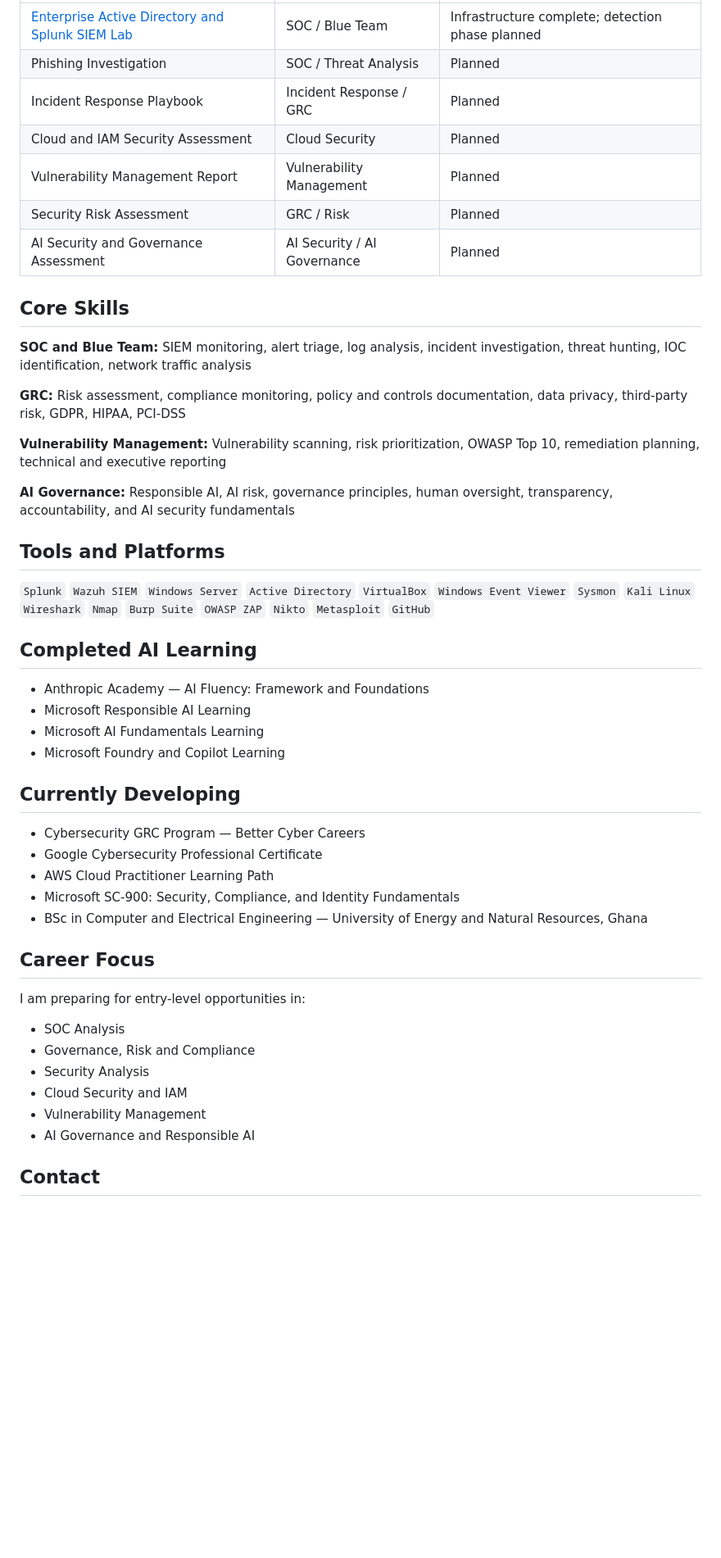
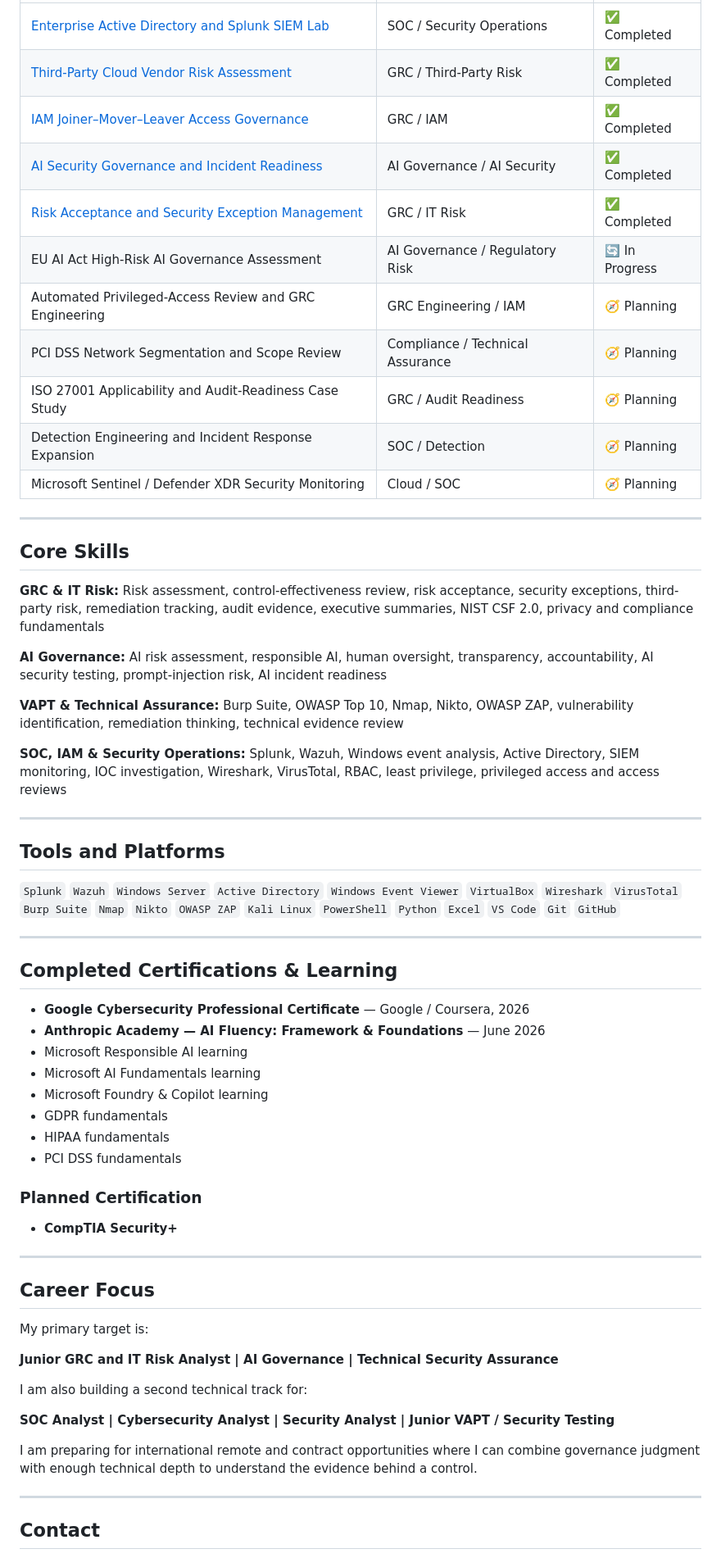
Before and after one commit to RAY883/RAY883, a Markdown page: README.md, the part around one of its changes. Shown at 82% size. Rendered like a GitHub page; blank space fills up the shorter version.

Commit message:
Refresh portfolio roadmap, career tracks and certifications

```diff
--- a/README.md
+++ b/README.md
@@ -44,51 +73,66 @@ Built and verified a virtual enterprise Windows environment consisting of:
 |---|---|---|
-| [Enterprise Active Directory and Splunk SIEM Lab](https://github.com/RAY883/active-directory-splunk-siem-lab) | SOC / Blue Team | Infrastructure complete; detection phase planned |
-| Phishing Investigation | SOC / Threat Analysis | Planned |
-| Incident Response Playbook | Incident Response / GRC | Planned |
-| Cloud and IAM Security Assessment | Cloud Security | Planned |
-| Vulnerability Management Report | Vulnerability Management | Planned |
-| Security Risk Assessment | GRC / Risk | Planned |
-| AI Security and Governance Assessment | AI Security / AI Governance | Planned |
+| [Enterprise Active Directory and Splunk SIEM Lab](https://github.com/RAY883/active-directory-splunk-siem-lab) | SOC / Security Operations | ✅ Completed |
+| [Third-Party Cloud Vendor Risk Assessment](https://github.com/RAY883/third-party-cloud-vendor-risk-assessment) | GRC / Third-Party Risk | ✅ Completed |
+| [IAM Joiner–Mover–Leaver Access Governance](https://github.com/RAY883/iam-joiner-mover-leaver-access-governance) | GRC / IAM | ✅ Completed |
+| [AI Security Governance and Incident Readiness](https://github.com/RAY883/AI-Security-Governance-and-Incident-Readiness) | AI Governance / AI Security | ✅ Completed |
+| [Risk Acceptance and Security Exception Management](https://github.com/RAY883/Risk-Acceptance-Security-Exception-Management) | GRC / IT Risk | ✅ Completed |
+| EU AI Act High-Risk AI Governance Assessment | AI Governance / Regulatory Risk | 🔄 In Progress |
+| Automated Privileged-Access Review and GRC Engineering | GRC Engineering / IAM | 🧭 Planning |
+| PCI DSS Network Segmentation and Scope Review | Compliance / Technical Assurance | 🧭 Planning |
+| ISO 27001 Applicability and Audit-Readiness Case Study | GRC / Audit Readiness | 🧭 Planning |
+| Detection Engineering and Incident Response Expansion | SOC / Detection | 🧭 Planning |
+| Microsoft Sentinel / Defender XDR Security Monitoring | Cloud / SOC | 🧭 Planning |
+
+---
 
 ## Core Skills
 
-**SOC and Blue Team:** SIEM monitoring, alert triage, log analysis, incident investigation, threat hunting, IOC identification, network traffic analysis
+**GRC & IT Risk:** Risk assessment, control-effectiveness review, risk acceptance, security exceptions, third-party risk, remediation tracking, audit evidence, executive summaries, NIST CSF 2.0, privacy and compliance fundamentals
 
-**GRC:** Risk assessment, compliance monitoring, policy and controls documentation, data privacy, third-party risk, GDPR, HIPAA, PCI-DSS
+**AI Governance:** AI risk assessment, responsible AI, human oversight, transparency, accountability, AI security testing, prompt-injection risk, AI incident readiness
 
-**Vulnerability Management:** Vulnerability scanning, risk prioritization, OWASP Top 10, remediation planning, technical and executive reporting
+**VAPT & Technical Assurance:** Burp Suite, OWASP Top 10, Nmap, Nikto, OWASP ZAP, vulnerability identification, remediation thinking, technical evidence review
 
-**AI Governance:** Responsible AI, AI risk, governance principles, human oversight, transparency, accountability, and AI security fundamentals
+**SOC, IAM & Security Operations:** Splunk, Wazuh, Windows event analysis, Active Directory, SIEM monitoring, IOC investigation, Wireshark, VirusTotal, RBAC, least privilege, privileged access and access reviews
+
+---
 
 ## Tools and Platforms
 
-`Splunk` `Wazuh SIEM` `Windows Server` `Active Directory` `VirtualBox` `Windows Event Viewer` `Sysmon` `Kali Linux` `Wireshark` `Nmap` `Burp Suite` `OWASP ZAP` `Nikto` `Metasploit` `GitHub`
+`Splunk` `Wazuh` `Windows Server` `Active Directory` `Windows Event Viewer` `VirtualBox` `Wireshark` `VirusTotal` `Burp Suite` `Nmap` `Nikto` `OWASP ZAP` `Kali Linux` `PowerShell` `Python` `Excel` `VS Code` `Git` `GitHub`
 
-## Completed AI Learning
+---
 
-- Anthropic Academy — AI Fluency: Framework and Foundations
-- Microsoft Responsible AI Learning
-- Microsoft AI Fundamentals Learning
-- Microsoft Foundry and Copilot Learning
+## Completed Certifications & Learning
 
-## Currently Developing
+- **Google Cybersecurity Professional Certificate** — Google / Coursera, 2026
+- **Anthropic Academy — AI Fluency: Framework & Foundations** — June 2026
+- Microsoft Responsible AI learning
+- Microsoft AI Fundamentals learning
+- Microsoft Foundry & Copilot learning
+- GDPR fundamentals
+- HIPAA fundamentals
+- PCI DSS fundamentals
 
-- Cybersecurity GRC Program — Better Cyber Careers
-- Google Cybersecurity Professional Certificate
-- AWS Cloud Practitioner Learning Path
-- Microsoft SC-900: Security, Compliance, and Identity Fundamentals
-- BSc in Computer and Electrical Engineering — University of Energy and Natural Resources, Ghana
+### Planned Certification
+
+- **CompTIA Security+**
+
+---
 
 ## Career Focus
 
-I am preparing for entry-level opportunities in:
+My primary target is:
 
-- SOC Analysis
-- Governance, Risk and Compliance
-- Security Analysis
-- Cloud Security and IAM
-- Vulnerability Management
-- AI Governance and Responsible AI
+**Junior GRC and IT Risk Analyst | AI Governance | Technical Security Assurance**
+
+I am also building a second technical track for:
+
+**SOC Analyst | Cybersecurity Analyst | Security Analyst | Junior VAPT / Security Testing**
+
+I am preparing for international remote and contract opportunities where I can combine governance judgment with enough technical depth to understand the evidence behind a control.
+
+---
 
 ## Contact
 
```
Also changed, not shown: other parts of README.md (+55 -30 lines).
